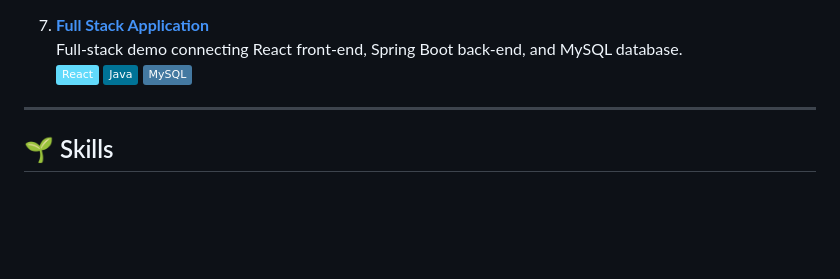
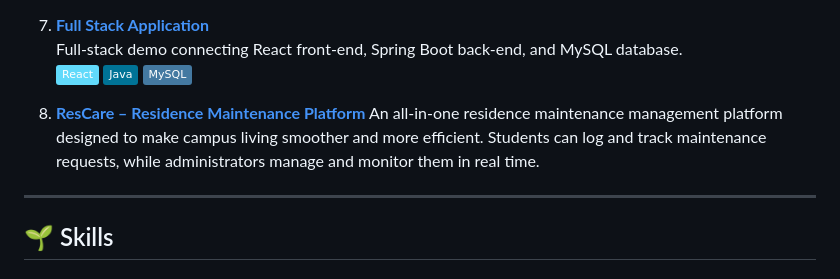
Before and after one commit to Tumelo-Segale/Tumelo-Segale, a Markdown page: README.md, the part around the change. Drawn GitHub-style; badges without logos; blank space fills up the shorter version.

```diff
--- a/README.md
+++ b/README.md
@@ -45,6 +45,10 @@ Welcome to my GitHub profile! I'm a passionate developer who loves solving probl
    ![React](https://img.shields.io/badge/-React-61DAFB?style=flat&logo=react&logoColor=black)
    ![Java](https://img.shields.io/badge/-Java-007396?style=flat&logo=java&logoColor=white)
    ![MySQL](https://img.shields.io/badge/-MySQL-4479A1?style=flat&logo=mysql&logoColor=white)
+
+8. **[ResCare – Residence Maintenance Platform](https://github.com/Tumelo-Segale/ResCare)**
+   An all-in-one residence maintenance management platform designed to make campus living smoother and more efficient.
+   Students can log and track maintenance requests, while administrators manage and monitor them in real time.
 ---
 
 ## 🌱 Skills
```
